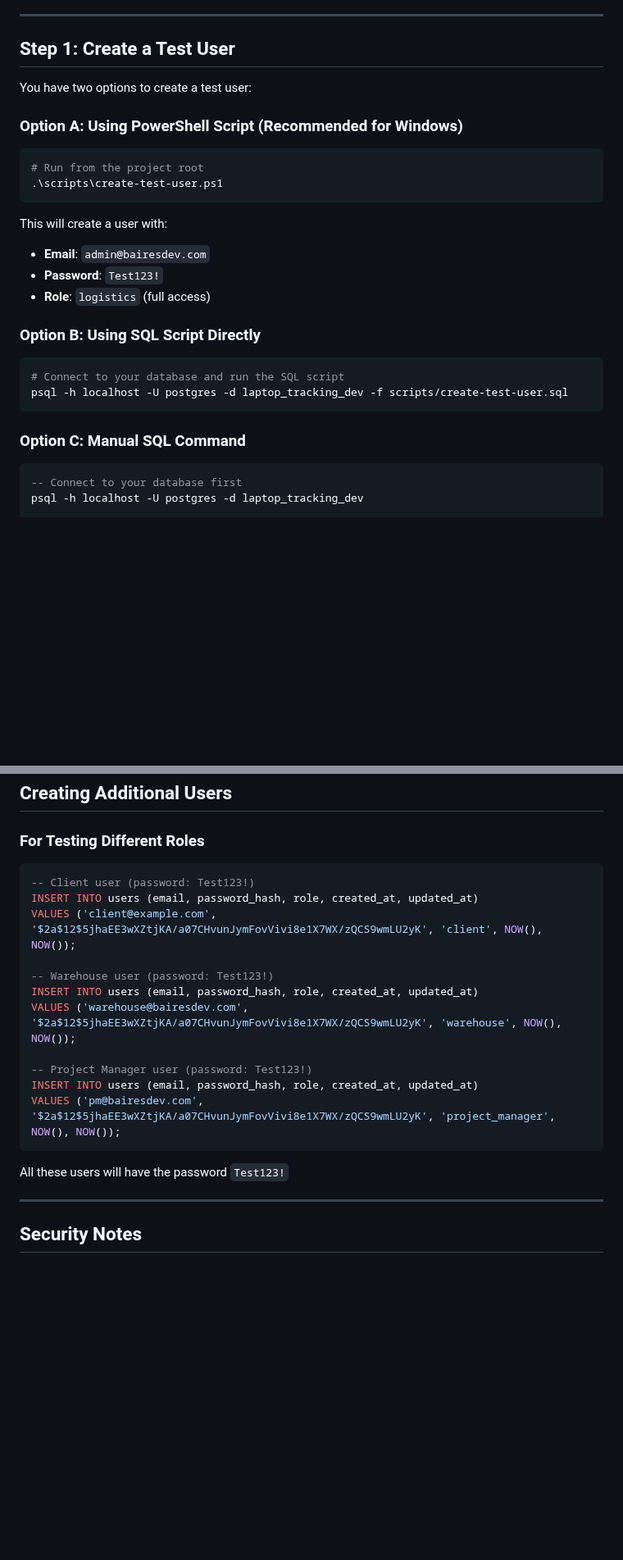
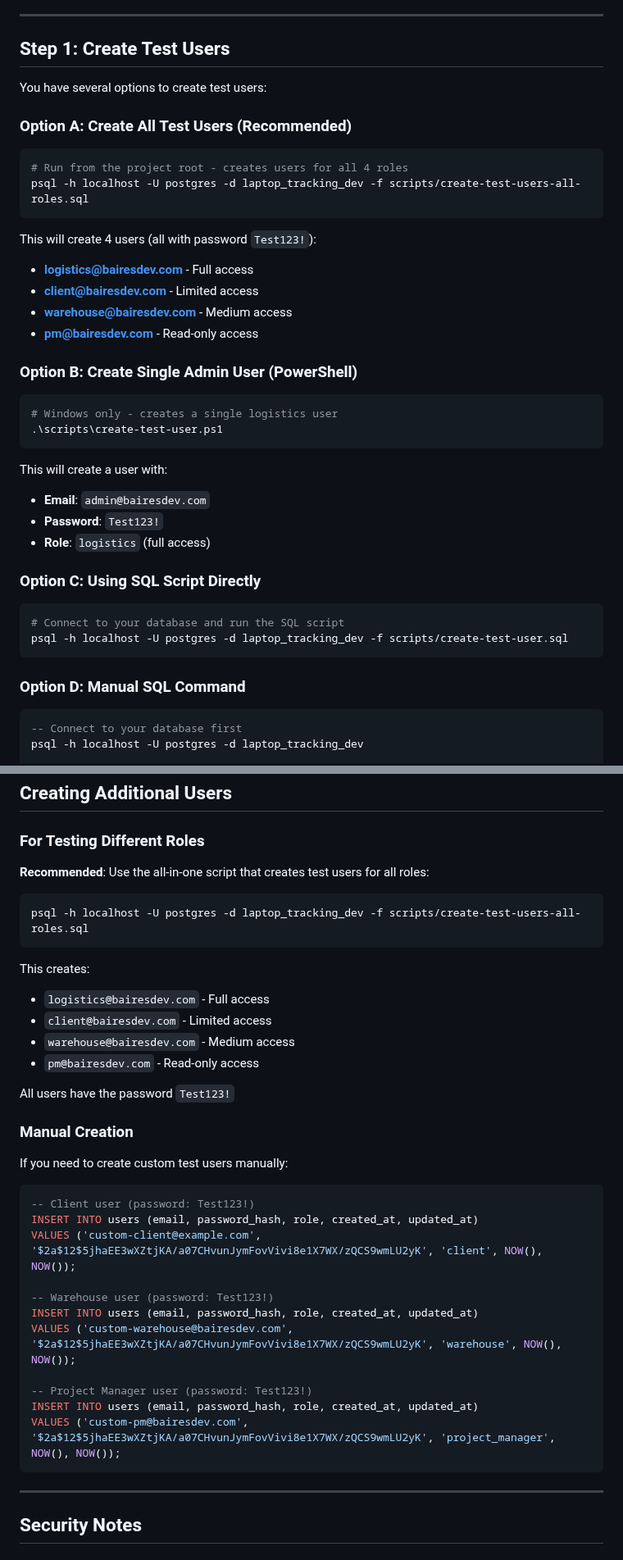
Before and after one commit to vivianblanco-tech/device-flow, a Markdown page: docs/HOW_TO_LOGIN.md, 2 parts joined by grey strips. Shown at 82% size. Rendered like a GitHub page; blank space fills up the shorter version.

````diff
--- a/docs/HOW_TO_LOGIN.md
+++ b/docs/HOW_TO_LOGIN.md
@@ -13,14 +13,27 @@ Before you can log in, ensure:
 
 ---
 
-## Step 1: Create a Test User
+## Step 1: Create Test Users
 
-You have two options to create a test user:
+You have several options to create test users:
 
-### Option A: Using PowerShell Script (Recommended for Windows)
+### Option A: Create All Test Users (Recommended)
+
+```bash
+# Run from the project root - creates users for all 4 roles
+psql -h localhost -U postgres -d laptop_tracking_dev -f scripts/create-test-users-all-roles.sql
+```
+
+This will create 4 users (all with password `Test123!`):
+- **logistics@bairesdev.com** - Full access
+- **client@bairesdev.com** - Limited access
+- **warehouse@bairesdev.com** - Medium access
+- **pm@bairesdev.com** - Read-only access
+
+### Option B: Create Single Admin User (PowerShell)
 
 ```powershell
-# Run from the project root
+# Windows only - creates a single logistics user
 .\scripts\create-test-user.ps1
 ```
 
@@ -29,14 +42,14 @@ This will create a user with:
 - **Password**: `Test123!`
 - **Role**: `logistics` (full access)
 
-### Option B: Using SQL Script Directly
+### Option C: Using SQL Script Directly
 
 ```bash
 # Connect to your database and run the SQL script
 psql -h localhost -U postgres -d laptop_tracking_dev -f scripts/create-test-user.sql
 ```
 
-### Option C: Manual SQL Command
+### Option D: Manual SQL Command
 
 ```sql
 -- Connect to your database first
@@ -235,21 +248,37 @@ The test user created above has the **logistics** role for full system access.
 
 ### For Testing Different Roles
 
+**Recommended**: Use the all-in-one script that creates test users for all roles:
+
+```bash
+psql -h localhost -U postgres -d laptop_tracking_dev -f scripts/create-test-users-all-roles.sql
+```
+
+This creates:
+- `logistics@bairesdev.com` - Full access
+- `client@bairesdev.com` - Limited access
+- `warehouse@bairesdev.com` - Medium access
+- `pm@bairesdev.com` - Read-only access
+
+All users have the password `Test123!`
+
+### Manual Creation
+
+If you need to create custom test users manually:
+
 ```sql
 -- Client user (password: Test123!)
 INSERT INTO users (email, password_hash, role, created_at, updated_at)
-VALUES ('client@example.com', '$2a$12$5jhaEE3wXZtjKA/a07CHvunJymFovVivi8e1X7WX/zQCS9wmLU2yK', 'client', NOW(), NOW());
+VALUES ('custom-client@example.com', '$2a$12$5jhaEE3wXZtjKA/a07CHvunJymFovVivi8e1X7WX/zQCS9wmLU2yK', 'client', NOW(), NOW());
 
 -- Warehouse user (password: Test123!)
 INSERT INTO users (email, password_hash, role, created_at, updated_at)
-VALUES ('warehouse@bairesdev.com', '$2a$12$5jhaEE3wXZtjKA/a07CHvunJymFovVivi8e1X7WX/zQCS9wmLU2yK', 'warehouse', NOW(), NOW());
+VALUES ('custom-warehouse@bairesdev.com', '$2a$12$5jhaEE3wXZtjKA/a07CHvunJymFovVivi8e1X7WX/zQCS9wmLU2yK', 'warehouse', NOW(), NOW());
 
 -- Project Manager user (password: Test123!)
 INSERT INTO users (email, password_hash, role, created_at, updated_at)
-VALUES ('pm@bairesdev.com', '$2a$12$5jhaEE3wXZtjKA/a07CHvunJymFovVivi8e1X7WX/zQCS9wmLU2yK', 'project_manager', NOW(), NOW());
+VALUES ('custom-pm@bairesdev.com', '$2a$12$5jhaEE3wXZtjKA/a07CHvunJymFovVivi8e1X7WX/zQCS9wmLU2yK', 'project_manager', NOW(), NOW());
 ```
-
-All these users will have the password `Test123!`
 
 ---
 
````
Also changed, not shown: other parts of docs/HOW_TO_LOGIN.md (+36 -4 lines).
